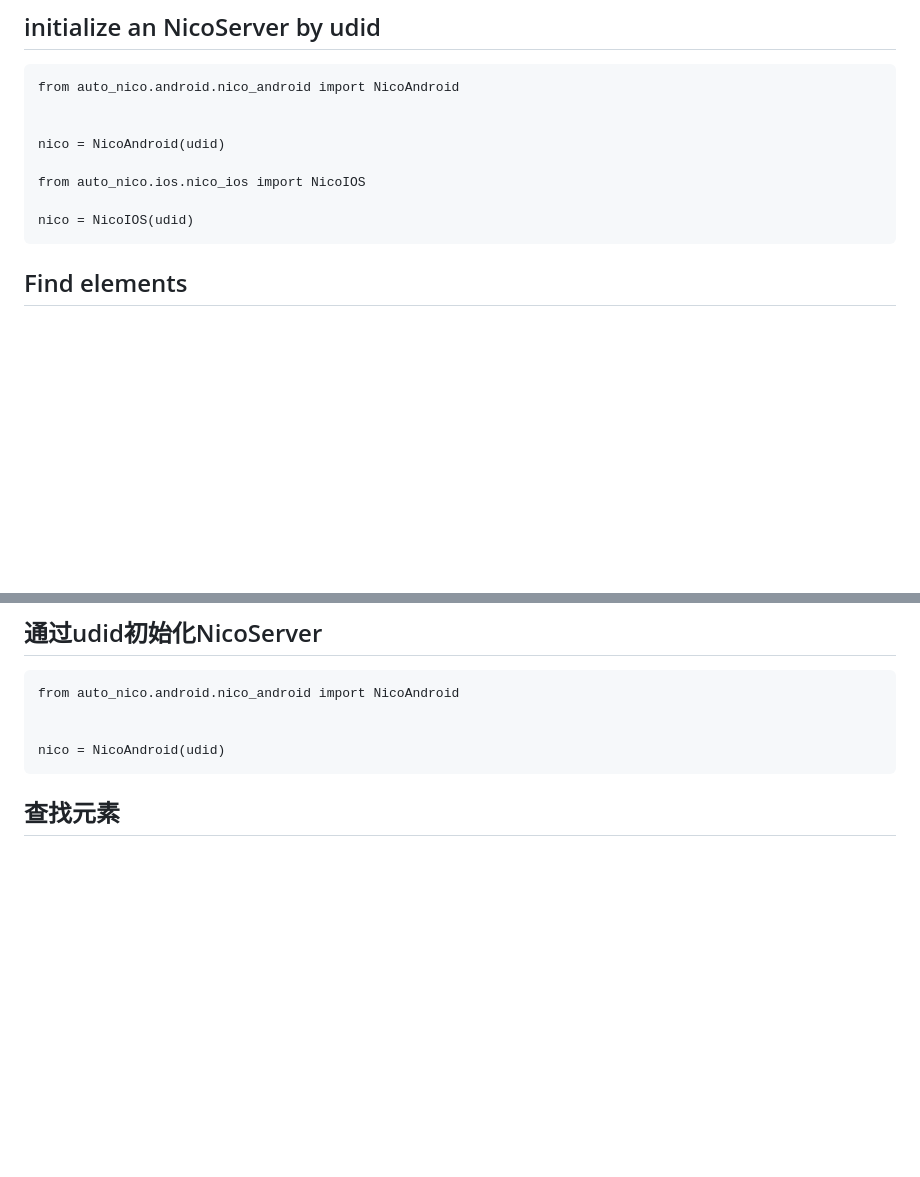
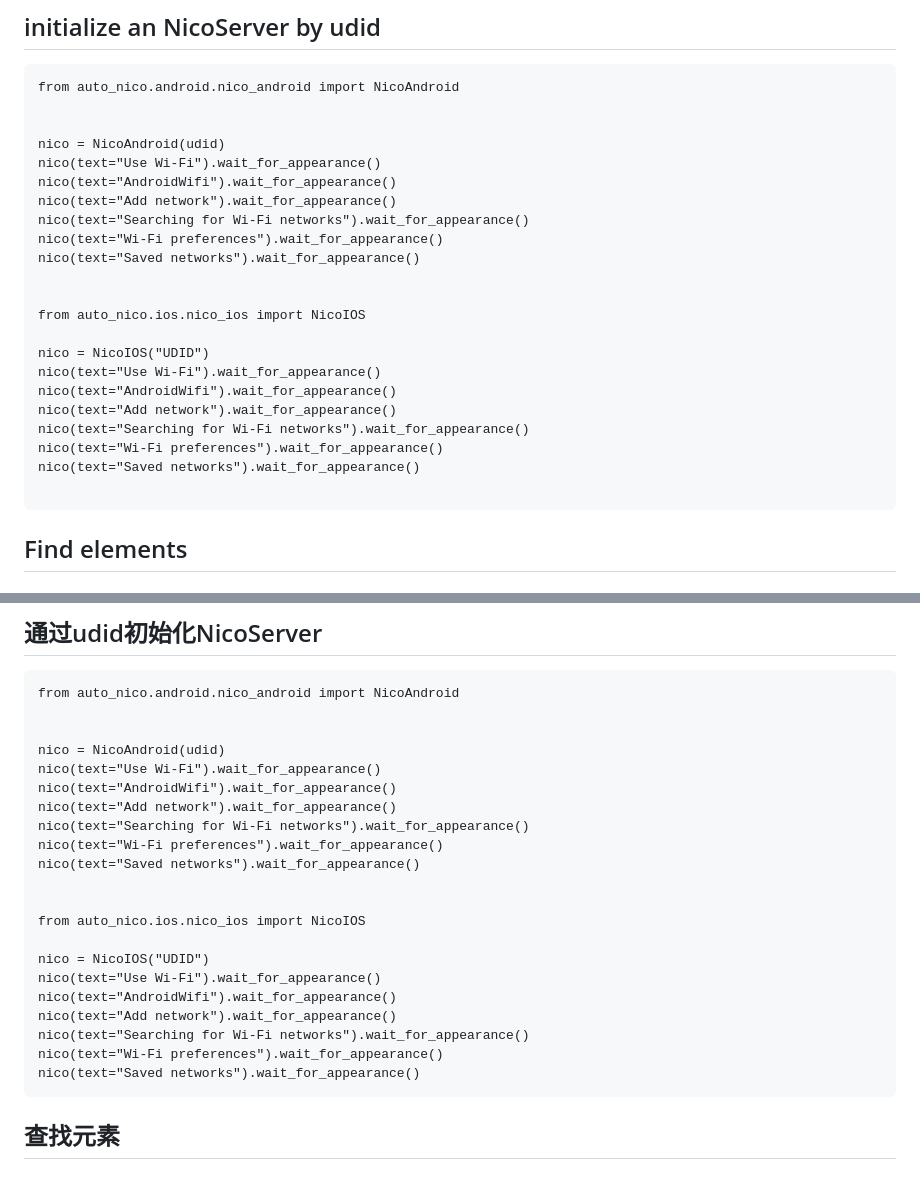
Before and after one commit to letmeNo1/Nico, a Markdown page: README.md, 2 parts joined by grey strips. GitHub-like rendering; blank space fills up the shorter version.

````diff
--- a/README.md
+++ b/README.md
@@ -60,10 +60,24 @@ from auto_nico.android.nico_android import NicoAndroid
 
 
 nico = NicoAndroid(udid)
+nico(text="Use Wi-Fi").wait_for_appearance()
+nico(text="AndroidWifi").wait_for_appearance()
+nico(text="Add network").wait_for_appearance()
+nico(text="Searching for Wi-Fi networks").wait_for_appearance()
+nico(text="Wi-Fi preferences").wait_for_appearance()
+nico(text="Saved networks").wait_for_appearance()
+
 
 from auto_nico.ios.nico_ios import NicoIOS
 
-nico = NicoIOS(udid)
+nico = NicoIOS("UDID")
+nico(text="Use Wi-Fi").wait_for_appearance()
+nico(text="AndroidWifi").wait_for_appearance()
+nico(text="Add network").wait_for_appearance()
+nico(text="Searching for Wi-Fi networks").wait_for_appearance()
+nico(text="Wi-Fi preferences").wait_for_appearance()
+nico(text="Saved networks").wait_for_appearance()
+
 ```
 
 ## Find elements
@@ -328,6 +342,23 @@ from auto_nico.android.nico_android import NicoAndroid
 
 
 nico = NicoAndroid(udid)
+nico(text="Use Wi-Fi").wait_for_appearance()
+nico(text="AndroidWifi").wait_for_appearance()
+nico(text="Add network").wait_for_appearance()
+nico(text="Searching for Wi-Fi networks").wait_for_appearance()
+nico(text="Wi-Fi preferences").wait_for_appearance()
+nico(text="Saved networks").wait_for_appearance()
+
+
+from auto_nico.ios.nico_ios import NicoIOS
+
+nico = NicoIOS("UDID")
+nico(text="Use Wi-Fi").wait_for_appearance()
+nico(text="AndroidWifi").wait_for_appearance()
+nico(text="Add network").wait_for_appearance()
+nico(text="Searching for Wi-Fi networks").wait_for_appearance()
+nico(text="Wi-Fi preferences").wait_for_appearance()
+nico(text="Saved networks").wait_for_appearance()
 ```
 
 ## 查找元素
````
